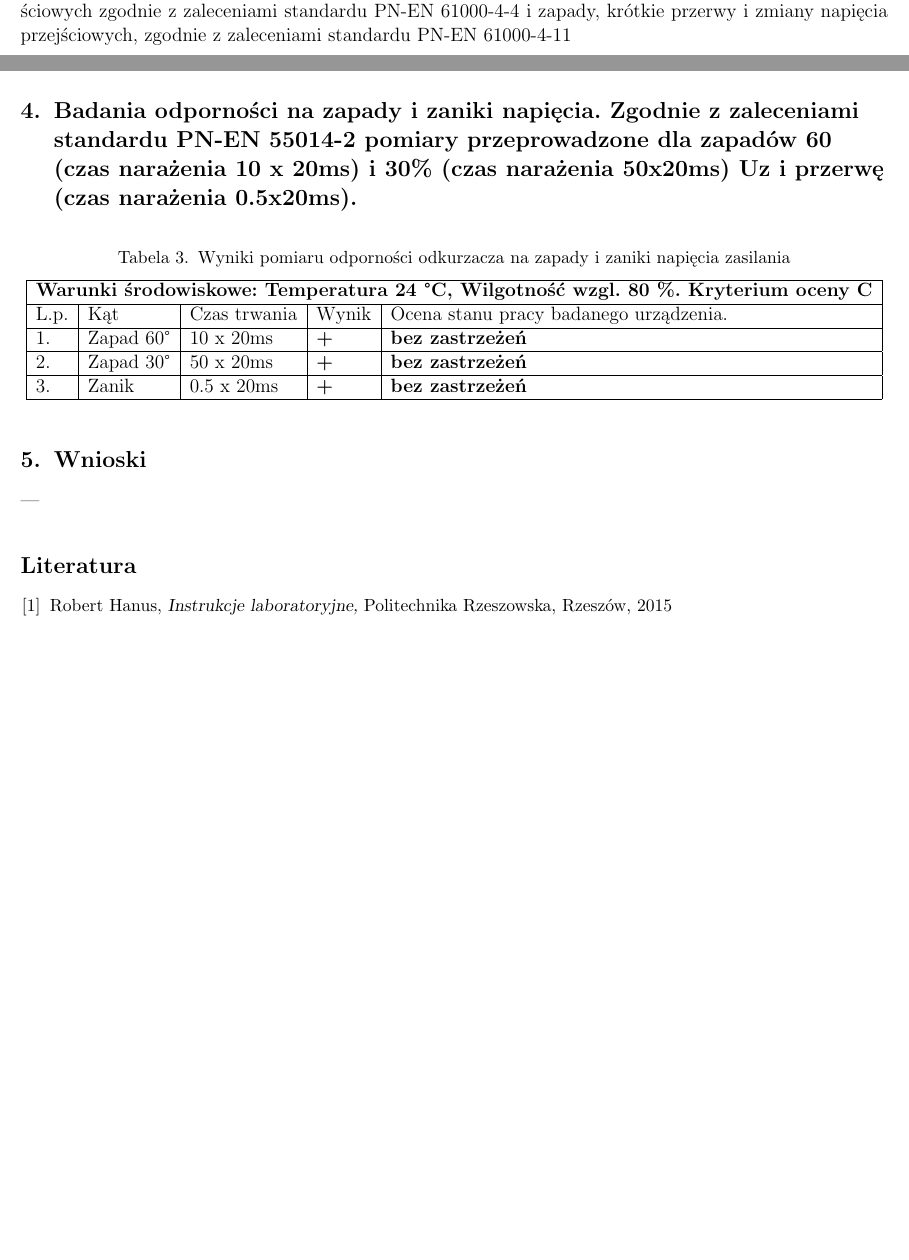
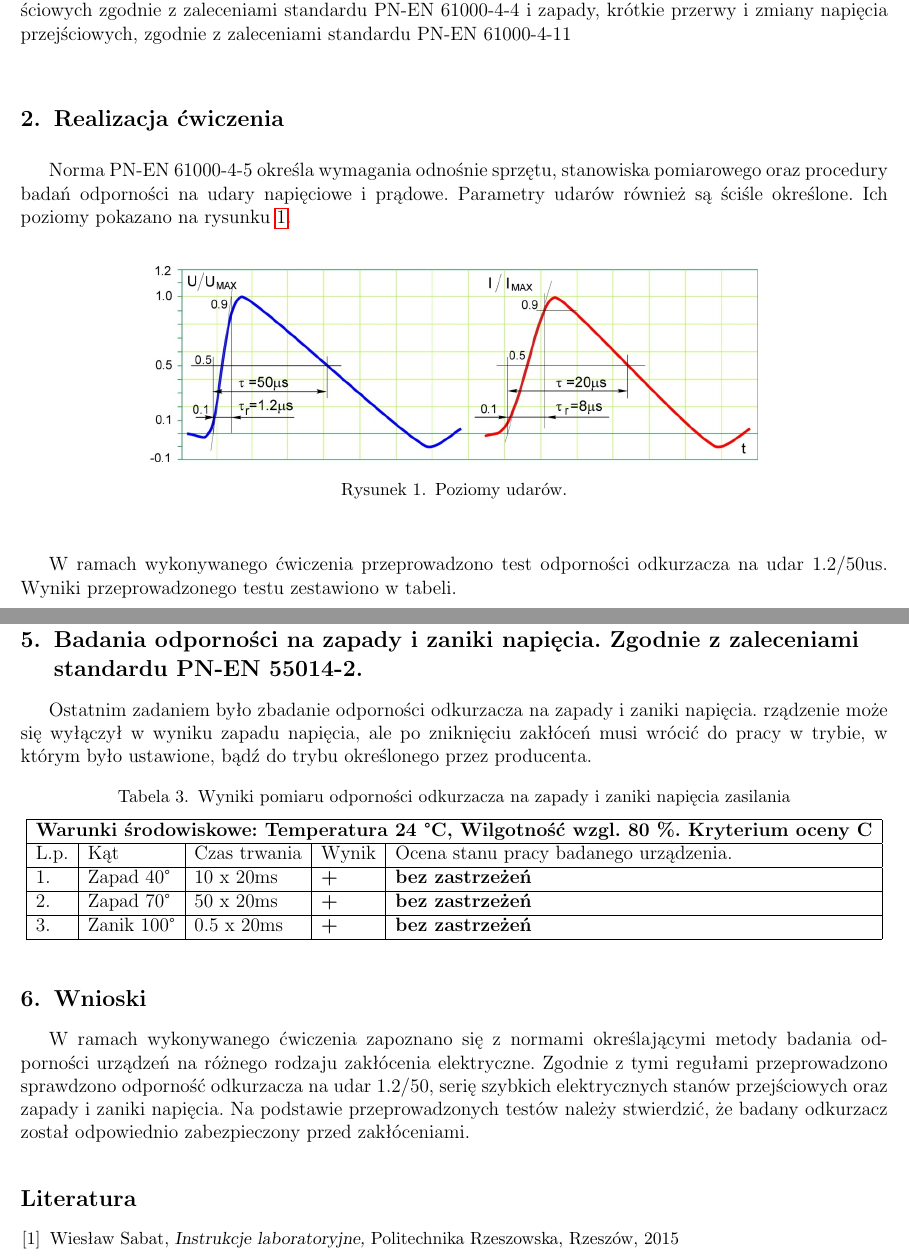
Before and after one commit to witoldo7/puc-2, a LaTeX document (EMC/EMC_6/sprawozdanie.tex): two parts of pages 1 and 2 of 2 before the commit and two parts of pages 1 and 3 of 3 after it, joined at a grey line, cut so that both start at the same text, the shorter picture padded with empty space. Compiled offline with pdfLaTeX.

Commit message:
emc6test

```diff
--- a/EMC/EMC_6/sprawozdanie.tex
+++ b/EMC/EMC_6/sprawozdanie.tex
@@ -38,4 +38,16 @@
 
 Badanie  odporności odkurzacza na znormalizowane rodzaje zaburzeń elektromagnetycznych tj. udar $1.2/50 \mu s$ zgodnie z zaleceniami standardu PN-EN 61000-4-5. Serię szybkich elektrycznych stanów przejściowych zgodnie z zaleceniami standardu PN-EN 61000-4-4 i zapady, krótkie przerwy i zmiany napięcia przejściowych, zgodnie z zaleceniami standardu PN-EN 61000-4-11
 
+\section{Realizacja ćwiczenia}
+Norma PN-EN 61000-4-5 określa wymagania odnośnie sprzętu, stanowiska pomiarowego oraz procedury badań odporności na udary napięciowe i prądowe. Parametry udarów również są ściśle określone. Ich poziomy pokazano na rysunku \ref{fig:wyk1}.
+
+\begin{figure}[H]
+\centering
+\includegraphics[width=0.7\linewidth]{wyk1}
+\caption{Poziomy udarów.}
+\label{fig:wyk1}
+\end{figure}
+
+W ramach wykonywanego ćwiczenia przeprowadzono test odporności odkurzacza na udar 1.2/50us. Wyniki przeprowadzonego testu zestawiono w tabeli.
+
 \section{Zgodnie z zaleceniami standardu PN-EN 55014-2 pomiary przeprowadzić dla poziomu udaru 1kV, wstrzykiwanego pomiędzy przewód L-N, dla  chwil 0°, 90°, 180° i 270°.}
@@ -88,7 +104,9 @@ Badanie  odporności odkurzacza na znormalizowane rodzaje zaburzeń elektromagne
 	\end{tabular}
 \end{table}
 
-\section{Badania odporności na zapady i zaniki  napięcia. Zgodnie z zaleceniami standardu PN-EN 55014-2 pomiary przeprowadzone dla zapadów 60 (czas narażenia 10 x 20ms) i  30\% (czas narażenia 50x20ms) Uz i przerwę (czas narażenia 0.5x20ms).}
+\section{Badania odporności na zapady i zaniki  napięcia. Zgodnie z zaleceniami standardu PN-EN 55014-2.}
+
+Ostatnim zadaniem było zbadanie odporności odkurzacza na zapady i zaniki napięcia. rządzenie może się wyłączył w wyniku zapadu napięcia, ale po zniknięciu zakłóceń musi wrócić do pracy w trybie, w którym było ustawione, bądź do trybu określonego przez producenta.
 
 \begin{table}[H]
 	\centering
@@ -98,19 +116,18 @@ Badanie  odporności odkurzacza na znormalizowane rodzaje zaburzeń elektromagne
 		\hline
 		\multicolumn{5}{|l|}{\textbf{Warunki środowiskowe: Temperatura 24 °C, Wilgotność wzgl. 80 \%.  Kryterium oceny C}} \\ \hline
 		L.p.       & Kąt              & Czas trwania       & Wynik            & Ocena stanu pracy badanego urządzenia.      \\ \hline
-		1.         & Zapad  60°       & 10 x 20ms          & \textbf{+}       & \textbf{bez zastrzeżeń}                     \\ \hline
-		2.         & Zapad  30°       & 50 x 20ms          & \textbf{+}       & \textbf{bez zastrzeżeń}                     \\ \hline
-		3.         & Zanik            & 0.5 x 20ms         & \textbf{+}       & \textbf{bez zastrzeżeń}                     \\ \hline
+		1.         & Zapad  40°       & 10 x 20ms          & \textbf{+}       & \textbf{bez zastrzeżeń}                     \\ \hline
+		2.         & Zapad  70°       & 50 x 20ms          & \textbf{+}       & \textbf{bez zastrzeżeń}                     \\ \hline
+		3.         & Zanik  100°          & 0.5 x 20ms         & \textbf{+}       & \textbf{bez zastrzeżeń}                     \\ \hline
 	\end{tabular}
 \end{table}
 
 \section{Wnioski}
-\begin{itemize}
-	\item
-\end{itemize}
+W ramach wykonywanego ćwiczenia zapoznano się z normami określającymi metody badania odporności urządzeń na różnego rodzaju zakłócenia elektryczne. Zgodnie z tymi regułami przeprowadzono sprawdzono odporność odkurzacza na udar 1.2/50, serię szybkich elektrycznych stanów przejściowych oraz zapady i zaniki napięcia.
+Na podstawie przeprowadzonych testów należy stwierdzić, że badany odkurzacz został odpowiednio zabezpieczony przed zakłóceniami.
 
 \begin{thebibliography}{0}
-  \bibitem{l2short} Robert Hanus,
-    \textsl{Instrukcje laboratoryjne,} Politechnika Rzeszowska, Rzeszów, 2015
+	\bibitem{l2short}  Wiesław Sabat,
+	\textsl{Instrukcje laboratoryjne,} Politechnika Rzeszowska, Rzeszów, 2015
 \end{thebibliography}
 \end{document}
```
Also changed, not shown: EMC/EMC_TEMP/sprawozdanie.tex (+1 -1 lines), EMC/EMC_6/sprawozdanie.pdf, EMC/EMC_6/wyk1.png (added), EMC/EMC_6/sprawozdanie.tex (6 more changed lines).
